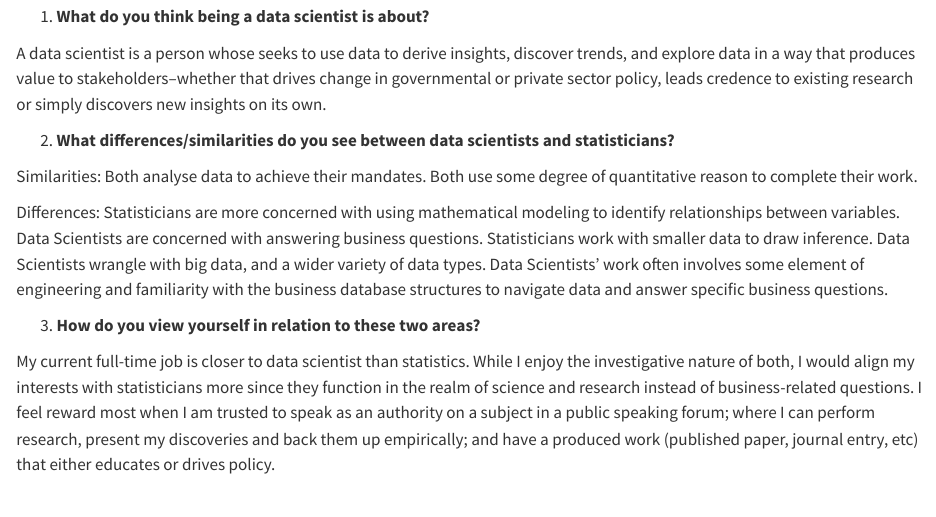
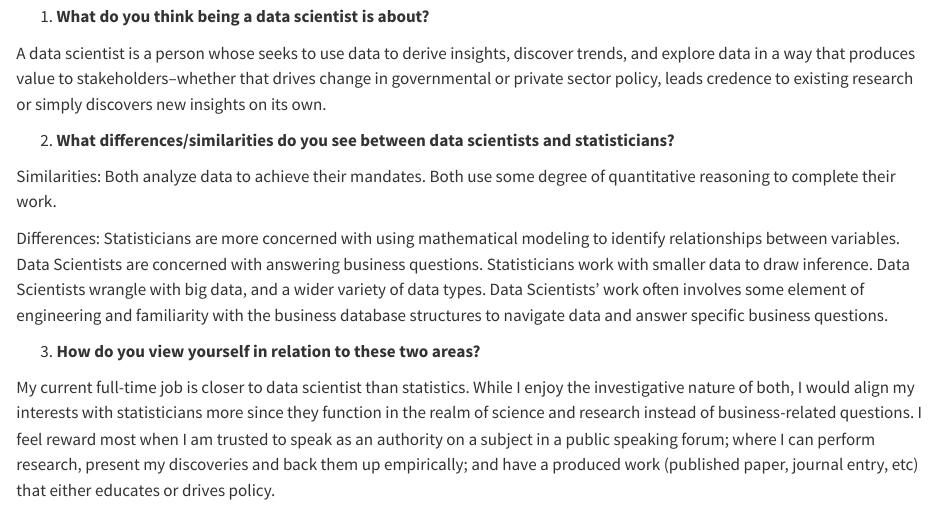
Before and after one commit to Bakerman1982/Homework1, a Quarto document (Data_Science_Intro.qmd): the page in a window 1100 px wide, from 160 px down. Rendered offline with R 4.5, knitr and Pandoc in place of Quarto, with nearby package versions.

Commit message:
Revision for spelling

```diff
--- a/Data_Science_Intro.qmd
+++ b/Data_Science_Intro.qmd
@@ -14,7 +14,7 @@ A data scientist is a person whose seeks to use data to derive insights, discove
 
 (@) **What differences/similarities do you see between data scientists and statisticians?**
 
-Similarities: Both analyse data to achieve their mandates.  Both use some degree of quantitative reason to complete their work.
+Similarities: Both analyze data to achieve their mandates.  Both use some degree of quantitative reasoning to complete their work.
 
 Differences:  Statisticians are more concerned with using mathematical modeling to identify relationships between variables.  Data Scientists are concerned with answering business questions.  Statisticians work with smaller data to draw inference.  Data Scientists wrangle with big data, and a wider variety of data types.  Data Scientists' work often involves some element of engineering and familiarity with the business database structures to navigate data and answer specific business questions.
 
```
